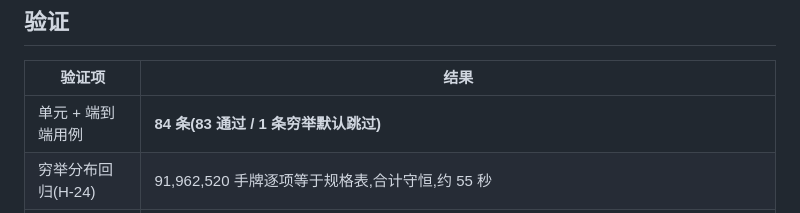
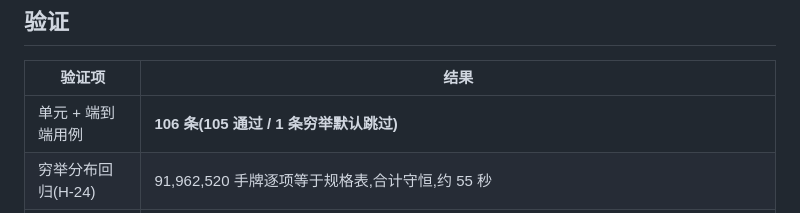
Before and after one commit to FZF525/zhajinhua-ai-arena, a Markdown page: README.md, the part around the change. Rendered like a GitHub page.

Commit message:
docs: 最后一处过期测试计数(84 -> 106)

```diff
--- a/README.md
+++ b/README.md
@@ -363,7 +363,7 @@ const cfg = makeConfig({
 
 | 验证项 | 结果 |
 | --- | --- |
-| 单元 + 端到端用例 | **84 条(83 通过 / 1 条穷举默认跳过)** |
+| 单元 + 端到端用例 | **106 条(105 通过 / 1 条穷举默认跳过)** |
 | 穷举分布回归(H-24) | 91,962,520 手牌逐项等于规格表,合计守恒,约 55 秒 |
 | 随机对战 fuzz | 40 组 / 160,000 动作 / 18,338 局,积分守恒 + INV1~INV9 全程成立 |
 | CLI 冒烟 | `--selftest` 通过;`--demo` 跑完整局并打印结算 |
```
